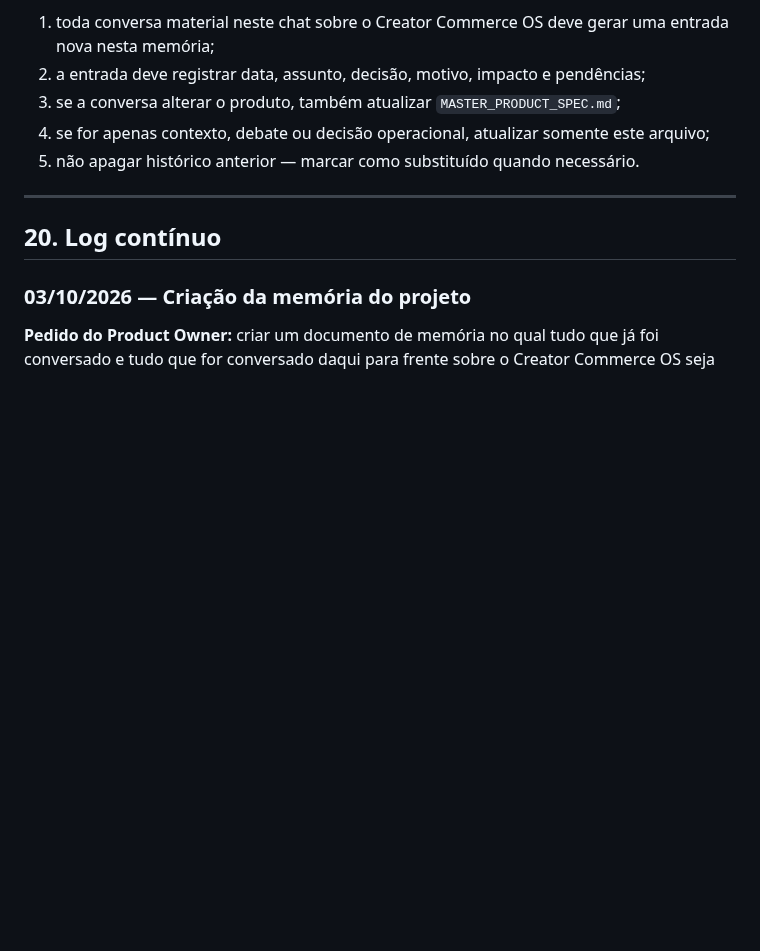
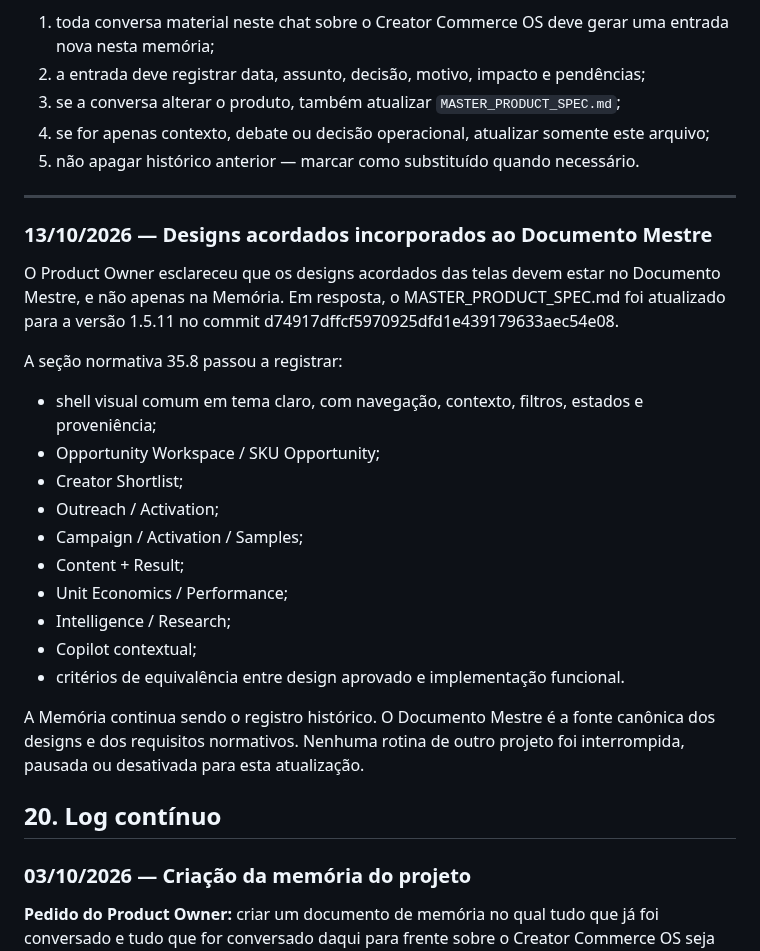
Before and after one commit to dbdanielbaracho/COMMERCE-OS, a Markdown page: MEMORIA_CREATOR_COMMERCE_OS.md, the part around the change. Drawn GitHub-style; blank space fills up the shorter version.

Commit message:
docs(memory): registrar designs incorporados ao documento mestre

```diff
--- a/MEMORIA_CREATOR_COMMERCE_OS.md
+++ b/MEMORIA_CREATOR_COMMERCE_OS.md
@@ -529,6 +529,25 @@ A partir de agora:
 5. não apagar histórico anterior — marcar como substituído quando necessário.
 
 ---
+
+### 13/10/2026 — Designs acordados incorporados ao Documento Mestre
+
+O Product Owner esclareceu que os designs acordados das telas devem estar no Documento Mestre, e não apenas na Memória. Em resposta, o MASTER_PRODUCT_SPEC.md foi atualizado para a versão 1.5.11 no commit d74917dffcf5970925dfd1e439179633aec54e08.
+
+A seção normativa 35.8 passou a registrar:
+
+- shell visual comum em tema claro, com navegação, contexto, filtros, estados e proveniência;
+- Opportunity Workspace / SKU Opportunity;
+- Creator Shortlist;
+- Outreach / Activation;
+- Campaign / Activation / Samples;
+- Content + Result;
+- Unit Economics / Performance;
+- Intelligence / Research;
+- Copilot contextual;
+- critérios de equivalência entre design aprovado e implementação funcional.
+
+A Memória continua sendo o registro histórico. O Documento Mestre é a fonte canônica dos designs e dos requisitos normativos. Nenhuma rotina de outro projeto foi interrompida, pausada ou desativada para esta atualização.
 
 ## 20. Log contínuo
 
```
